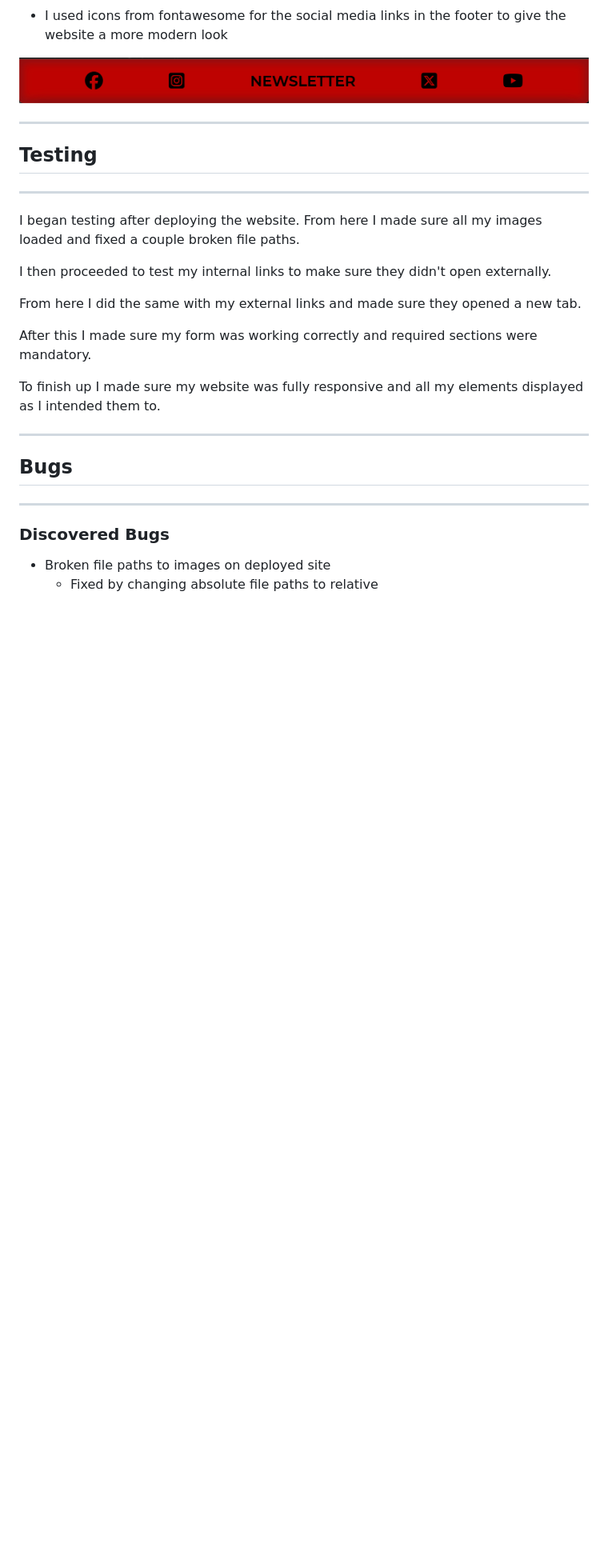
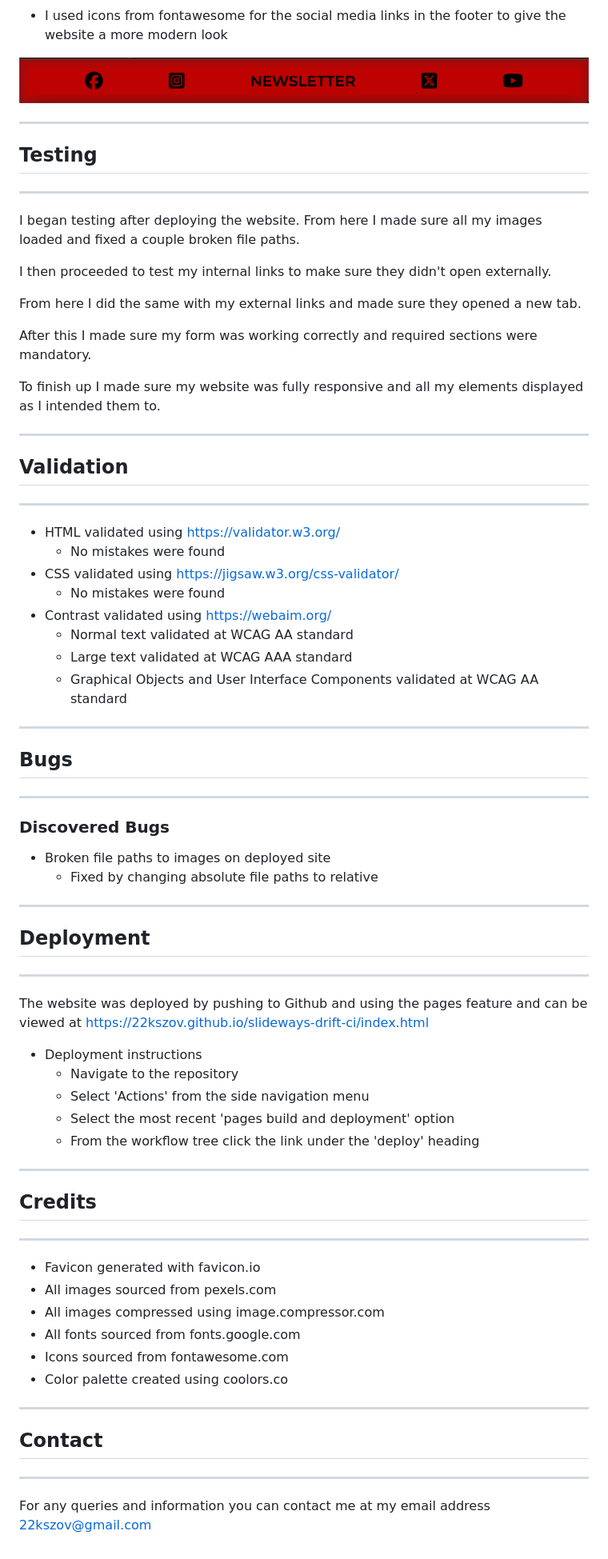
Before and after one commit to 22kszov/slideways-drift-ci, a Markdown page: README.md, the part around the change. Shown: that part at 80% size. Drawn GitHub-style; blank space fills up the shorter version.

Commit message:
Add testing, validation, bugs, deployment, credits and contact sections to readme

```diff
--- a/README.md
+++ b/README.md
@@ -120,6 +120,21 @@ To finish up I made sure my website was fully responsive and all my elements dis
 
 ---
 
+## **Validation**
+
+---
+
+* HTML validated using <https://validator.w3.org/>
+  * No mistakes were found
+* CSS validated using <https://jigsaw.w3.org/css-validator/>
+  * No mistakes were found
+* Contrast validated using <https://webaim.org/>
+  * Normal text validated at WCAG AA standard
+  * Large text validated at WCAG AAA standard
+  * Graphical Objects and User Interface Components validated at WCAG AA standard
+
+---
+
 ## **Bugs**
 
 ---
@@ -128,3 +143,38 @@ To finish up I made sure my website was fully responsive and all my elements dis
 
 * Broken file paths to images on deployed site
   * Fixed by changing absolute file paths to relative
+
+---
+
+## **Deployment**
+
+---
+
+The website was deployed by pushing to Github and using the pages feature and can be viewed at <https://22kszov.github.io/slideways-drift-ci/index.html>
+
+* Deployment instructions
+  * Navigate to the repository
+  * Select 'Actions' from the side navigation menu
+  * Select the most recent 'pages build and deployment' option
+  * From the workflow tree click the link under the 'deploy' heading
+
+---
+
+## **Credits**
+
+---
+
+* Favicon generated with favicon.io
+* All images sourced from pexels.com
+* All images compressed using image.compressor.com
+* All fonts sourced from fonts.google.com
+* Icons sourced from fontawesome.com
+* Color palette created using coolors.co
+
+---
+
+## **Contact**
+
+---
+
+For any queries and information you can contact me at my email address 22kszov@gmail.com
```
